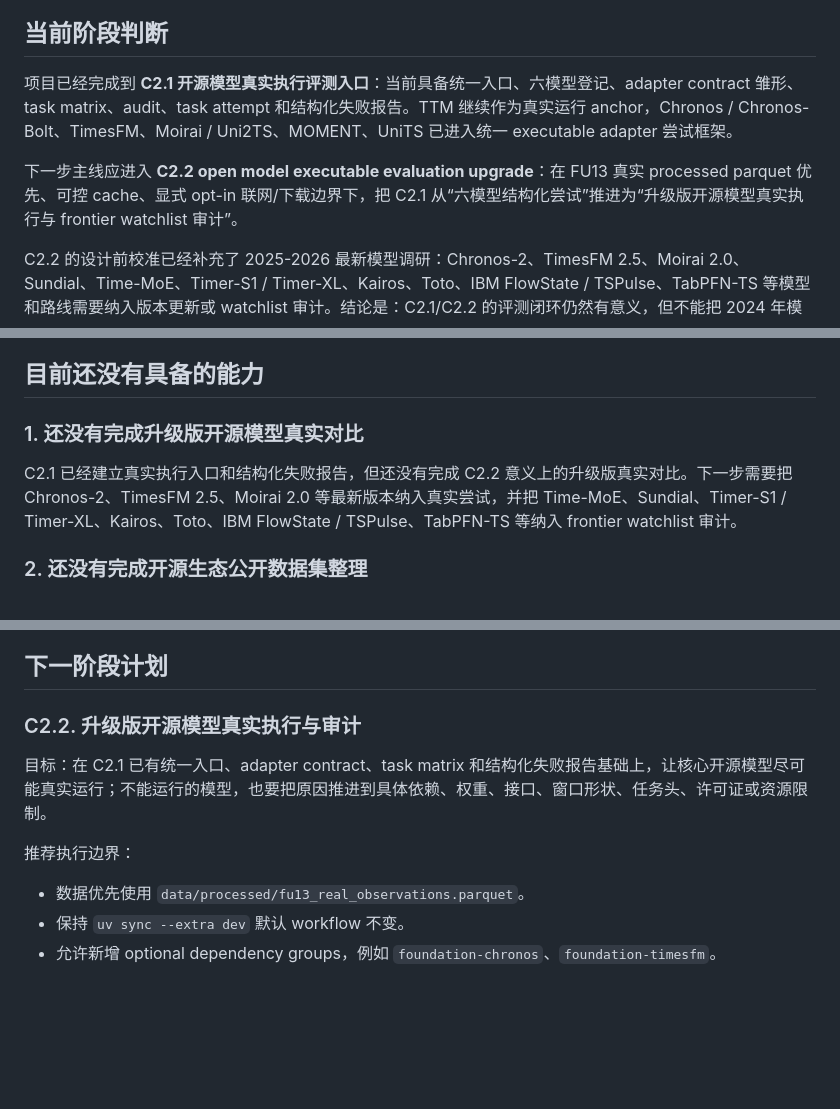
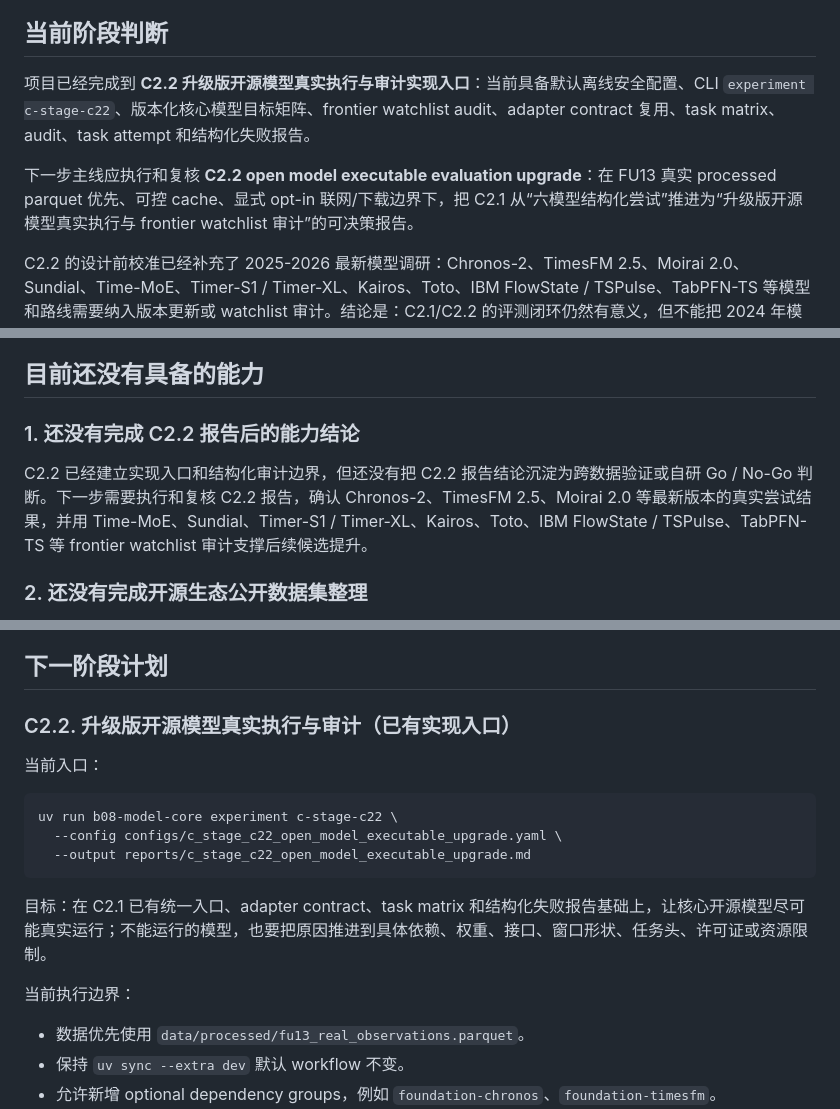
Before and after one commit to LloydS827/B08-TSModel, a Markdown page: details.md, 3 parts joined by grey strips. Drawn GitHub-style; blank space fills up the shorter version.

````diff
--- a/details.md
+++ b/details.md
@@ -4,9 +4,9 @@
 
 ## 当前阶段判断
 
-项目已经完成到 **C2.1 开源模型真实执行评测入口**：当前具备统一入口、六模型登记、adapter contract 雏形、task matrix、audit、task attempt 和结构化失败报告。TTM 继续作为真实运行 anchor，Chronos / Chronos-Bolt、TimesFM、Moirai / Uni2TS、MOMENT、UniTS 已进入统一 executable adapter 尝试框架。
+项目已经完成到 **C2.2 升级版开源模型真实执行与审计实现入口**：当前具备默认离线安全配置、CLI `experiment c-stage-c22`、版本化核心模型目标矩阵、frontier watchlist audit、adapter contract 复用、task matrix、audit、task attempt 和结构化失败报告。
 
-下一步主线应进入 **C2.2 open model executable evaluation upgrade**：在 FU13 真实 processed parquet 优先、可控 cache、显式 opt-in 联网/下载边界下，把 C2.1 从“六模型结构化尝试”推进为“升级版开源模型真实执行与 frontier watchlist 审计”。
+下一步主线应执行和复核 **C2.2 open model executable evaluation upgrade**：在 FU13 真实 processed parquet 优先、可控 cache、显式 opt-in 联网/下载边界下，把 C2.1 从“六模型结构化尝试”推进为“升级版开源模型真实执行与 frontier watchlist 审计”的可决策报告。
 
 C2.2 的设计前校准已经补充了 2025-2026 最新模型调研：Chronos-2、TimesFM 2.5、Moirai 2.0、Sundial、Time-MoE、Timer-S1 / Timer-XL、Kairos、Toto、IBM FlowState / TSPulse、TabPFN-TS 等模型和路线需要纳入版本更新或 watchlist 审计。结论是：C2.1/C2.2 的评测闭环仍然有意义，但不能把 2024 年模型清单冻结为当前前沿。
 
@@ -123,9 +124,9 @@ uv run python -m pytest -q
 
 ## 目前还没有具备的能力
 
-### 1. 还没有完成升级版开源模型真实对比
+### 1. 还没有完成 C2.2 报告后的能力结论
 
-C2.1 已经建立真实执行入口和结构化失败报告，但还没有完成 C2.2 意义上的升级版真实对比。下一步需要把 Chronos-2、TimesFM 2.5、Moirai 2.0 等最新版本纳入真实尝试，并把 Time-MoE、Sundial、Timer-S1 / Timer-XL、Kairos、Toto、IBM FlowState / TSPulse、TabPFN-TS 等纳入 frontier watchlist 审计。
+C2.2 已经建立实现入口和结构化审计边界，但还没有把 C2.2 报告结论沉淀为跨数据验证或自研 Go / No-Go 判断。下一步需要执行和复核 C2.2 报告，确认 Chronos-2、TimesFM 2.5、Moirai 2.0 等最新版本的真实尝试结果，并用 Time-MoE、Sundial、Timer-S1 / Timer-XL、Kairos、Toto、IBM FlowState / TSPulse、TabPFN-TS 等 frontier watchlist 审计支撑后续候选提升。
 
 ### 2. 还没有完成开源生态公开数据集整理
 
@@ -143,11 +144,19 @@ B 阶段仍是条件性路线。项目目前还没有决定自研训练，也没
 
 ## 下一阶段计划
 
-### C2.2. 升级版开源模型真实执行与审计
+### C2.2. 升级版开源模型真实执行与审计（已有实现入口）
+
+当前入口：
+
+```bash
+uv run b08-model-core experiment c-stage-c22 \
+  --config configs/c_stage_c22_open_model_executable_upgrade.yaml \
+  --output reports/c_stage_c22_open_model_executable_upgrade.md
+```
 
 目标：在 C2.1 已有统一入口、adapter contract、task matrix 和结构化失败报告基础上，让核心开源模型尽可能真实运行；不能运行的模型，也要把原因推进到具体依赖、权重、接口、窗口形状、任务头、许可证或资源限制。
 
-推荐执行边界：
+当前执行边界：
 
 - 数据优先使用 `data/processed/fu13_real_observations.parquet`。
 - 保持 `uv sync --extra dev` 默认 workflow 不变。
````
Also changed, not shown: other parts of details.md (+5 -3 lines), README.md (+16 -6 lines).
